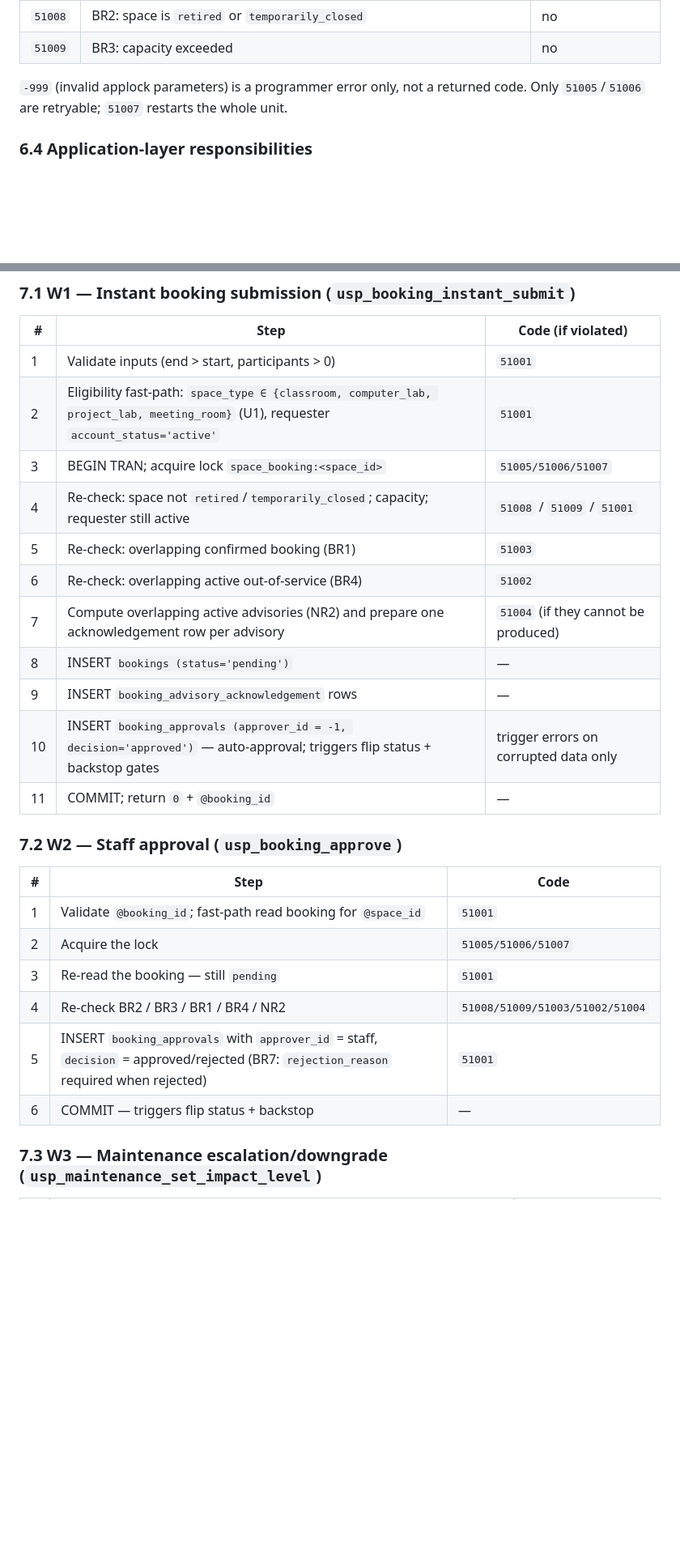
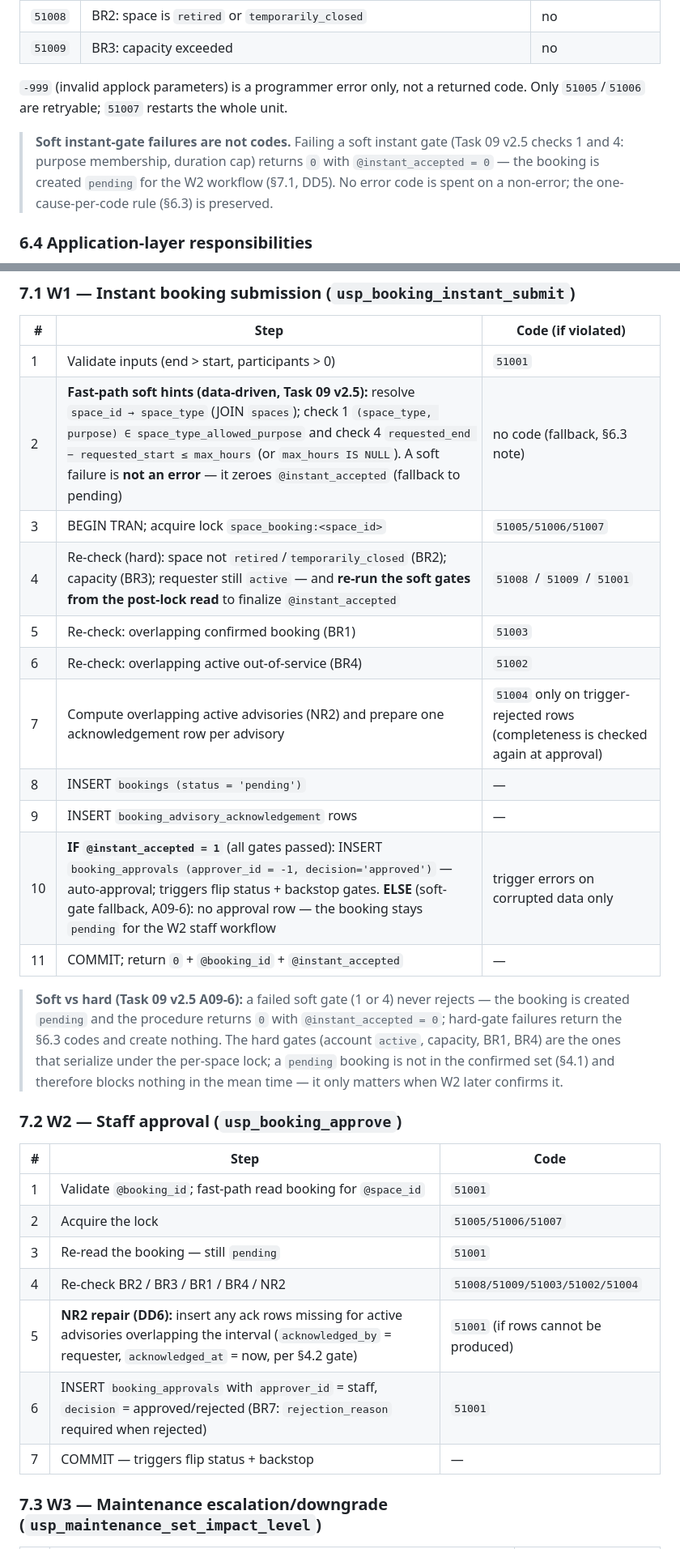
Before and after one commit to AmnO-O/CS486-Project, a Markdown page: outputs/11-concurrency-design-G05.md, 2 parts joined by grey strips. Shown at 81% size. GitHub-like rendering; blank space fills up the shorter version.

```diff
--- a/outputs/11-concurrency-design-G05.md
+++ b/outputs/11-concurrency-design-G05.md
@@ -292,6 +294,12 @@ row not in the expected state, or invalid business input, as itemized per workfl
 `-999` (invalid applock parameters) is a programmer error only, not a returned code.
 Only `51005`/`51006` are retryable; `51007` restarts the whole unit.
 
+> **Soft instant-gate failures are not codes.** Failing a soft instant gate (Task 09
+> v2.5 checks 1 and 4: purpose membership, duration cap) returns `0` with
+> `@instant_accepted = 0` — the booking is created `pending` for the W2 workflow
+> (§7.1, DD5). No error code is spent on a non-error; the one-cause-per-code rule
+> (§6.3) is preserved.
+
 ### 6.4 Application-layer responsibilities
 
 - Set `sys.sp_set_session_context N'current_user_id', <id>` at the start of each unit
@@ -313,16 +321,24 @@ rows and re-check every invariant immediately before writing**, (iv) COMMIT.
 | # | Step | Code (if violated) |
 |---|---|---|
 | 1 | Validate inputs (end > start, participants > 0) | `51001` |
-| 2 | Eligibility fast-path: `space_type ∈ {classroom, computer_lab, project_lab, meeting_room}` (U1), requester `account_status='active'` | `51001` |
+| 2 | **Fast-path soft hints (data-driven, Task 09 v2.5):** resolve `space_id → space_type` (JOIN `spaces`); check 1 `(space_type, purpose) ∈ space_type_allowed_purpose` and check 4 `requested_end − requested_start ≤ max_hours` (or `max_hours IS NULL`). A soft failure is **not an error** — it zeroes `@instant_accepted` (fallback to pending) | no code (fallback, §6.3 note) |
 | 3 | BEGIN TRAN; acquire lock `space_booking:<space_id>` | `51005/51006/51007` |
-| 4 | Re-check: space not `retired`/`temporarily_closed`; capacity; requester still active | `51008` / `51009` / `51001` |
+| 4 | Re-check (hard): space not `retired`/`temporarily_closed` (BR2); capacity (BR3); requester still `active` — and **re-run the soft gates from the post-lock read** to finalize `@instant_accepted` | `51008` / `51009` / `51001` |
 | 5 | Re-check: overlapping confirmed booking (BR1) | `51003` |
 | 6 | Re-check: overlapping active out-of-service (BR4) | `51002` |
-| 7 | Compute overlapping active advisories (NR2) and prepare one acknowledgement row per advisory | `51004` (if they cannot be produced) |
-| 8 | INSERT `bookings (status='pending')` | — |
+| 7 | Compute overlapping active advisories (NR2) and prepare one acknowledgement row per advisory | `51004` only on trigger-rejected rows (completeness is checked again at approval) |
+| 8 | INSERT `bookings (status = 'pending')` | — |
 | 9 | INSERT `booking_advisory_acknowledgement` rows | — |
-| 10 | INSERT `booking_approvals (approver_id = -1, decision='approved')` — auto-approval; triggers flip status + backstop gates | trigger errors on corrupted data only |
-| 11 | COMMIT; return `0` + `@booking_id` | — |
+| 10 | **IF `@instant_accepted = 1`** (all gates passed): INSERT `booking_approvals (approver_id = -1, decision='approved')` — auto-approval; triggers flip status + backstop gates. **ELSE** (soft-gate fallback, A09-6): no approval row — the booking stays `pending` for the W2 staff workflow | trigger errors on corrupted data only |
+| 11 | COMMIT; return `0` + `@booking_id` + `@instant_accepted` | — |
+
+> **Soft vs hard (Task 09 v2.5 A09-6):** a failed soft gate (1 or 4) never rejects —
+> the booking is created `pending` and the procedure returns `0` with
+> `@instant_accepted = 0`; hard-gate failures return the §6.3 codes and create
+> nothing. The hard gates (account `active`, capacity, BR1, BR4) are the ones that
+> serialize under the per-space lock; a `pending` booking is not in the confirmed set
+> (§4.1) and therefore blocks nothing in the mean time — it only matters when W2
+> later confirms it.
 
 ### 7.2 W2 — Staff approval (`usp_booking_approve`)
 
@@ -332,8 +348,9 @@ rows and re-check every invariant immediately before writing**, (iv) COMMIT.
 | 2 | Acquire the lock | `51005/51006/51007` |
 | 3 | Re-read the booking — still `pending` | `51001` |
 | 4 | Re-check BR2 / BR3 / BR1 / BR4 / NR2 | `51008/51009/51003/51002/51004` |
-| 5 | INSERT `booking_approvals` with `approver_id` = staff, `decision` = approved/rejected (BR7: `rejection_reason` required when rejected) | `51001` |
-| 6 | COMMIT — triggers flip status + backstop | — |
+| 5 | **NR2 repair (DD6):** insert any ack rows missing for active advisories overlapping the interval (`acknowledged_by` = requester, `acknowledged_at` = now, per §4.2 gate) | `51001` (if rows cannot be produced) |
+| 6 | INSERT `booking_approvals` with `approver_id` = staff, `decision` = approved/rejected (BR7: `rejection_reason` required when rejected) | `51001` |
+| 7 | COMMIT — triggers flip status + backstop | — |
 
 ### 7.3 W3 — Maintenance escalation/downgrade (`usp_maintenance_set_impact_level`)
 
```
Also changed, not shown: other parts of outputs/11-concurrency-design-G05.md (+23 -4 lines).
